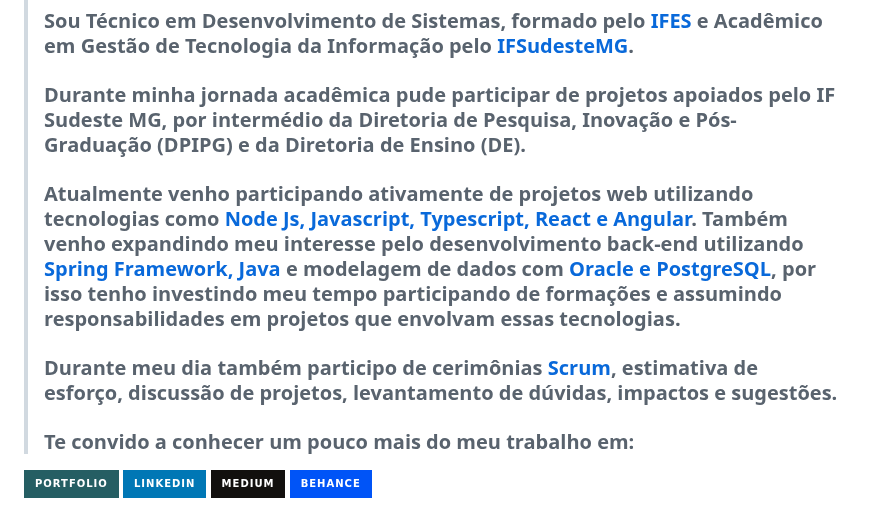
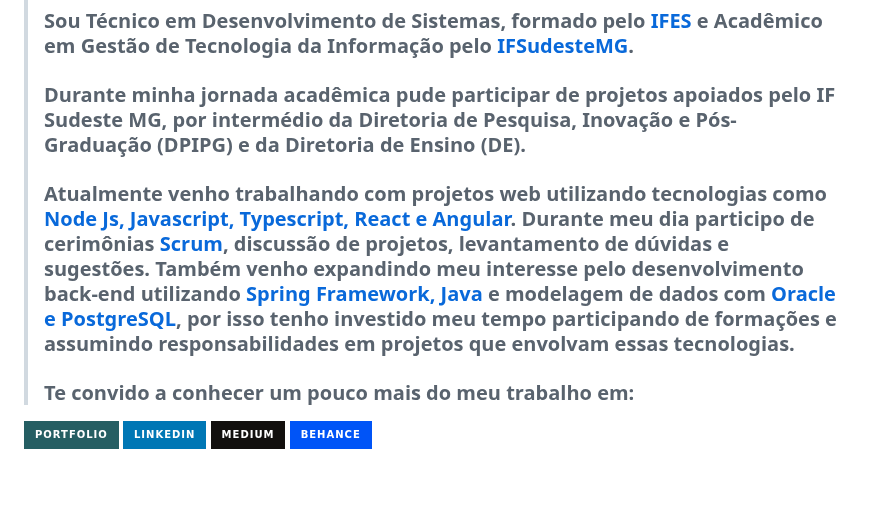
Before and after one commit to Diegojfsr/Diegojfsr, a Markdown page: README.md, the part around the change. Rendered like a GitHub page; badges without logos; blank space fills up the shorter version.

```diff
--- a/README.md
+++ b/README.md
@@ -12,10 +12,10 @@
 >
 > ### Durante minha jornada acadêmica pude participar de projetos apoiados pelo IF Sudeste MG, por intermédio da Diretoria de Pesquisa, Inovação e Pós-Graduação (DPIPG) e da Diretoria de Ensino (DE).
 >
-> ### Atualmente venho participando ativamente de projetos web utilizando tecnologias como [Node Js, Javascript, Typescript, React e Angular](). Também venho expandindo meu interesse pelo desenvolvimento back-end utilizando [Spring Framework, Java]() e modelagem de dados com [Oracle e PostgreSQL](), por isso tenho investindo meu tempo participando de formações e assumindo responsabilidades em projetos que envolvam essas tecnologias.
+> ### Atualmente venho trabalhando com projetos web utilizando tecnologias como [Node Js, Javascript, Typescript, React e Angular](). Durante meu dia participo de cerimônias [Scrum](), discussão de projetos, levantamento de dúvidas e sugestões. Também venho expandindo meu interesse pelo desenvolvimento back-end utilizando [Spring Framework, Java]() e modelagem de dados com [Oracle e PostgreSQL](), por isso tenho investido meu tempo participando de formações e assumindo responsabilidades em projetos que envolvam essas tecnologias.
 >
-> ### Durante meu dia também participo de cerimônias [Scrum](), estimativa de esforço, discussão de projetos, levantamento de dúvidas, impactos e sugestões.
 > ### Te convido a conhecer um pouco mais do meu trabalho em:
+
 </p>
 
 <!-- Tag centralizadora das Badges -->
```
